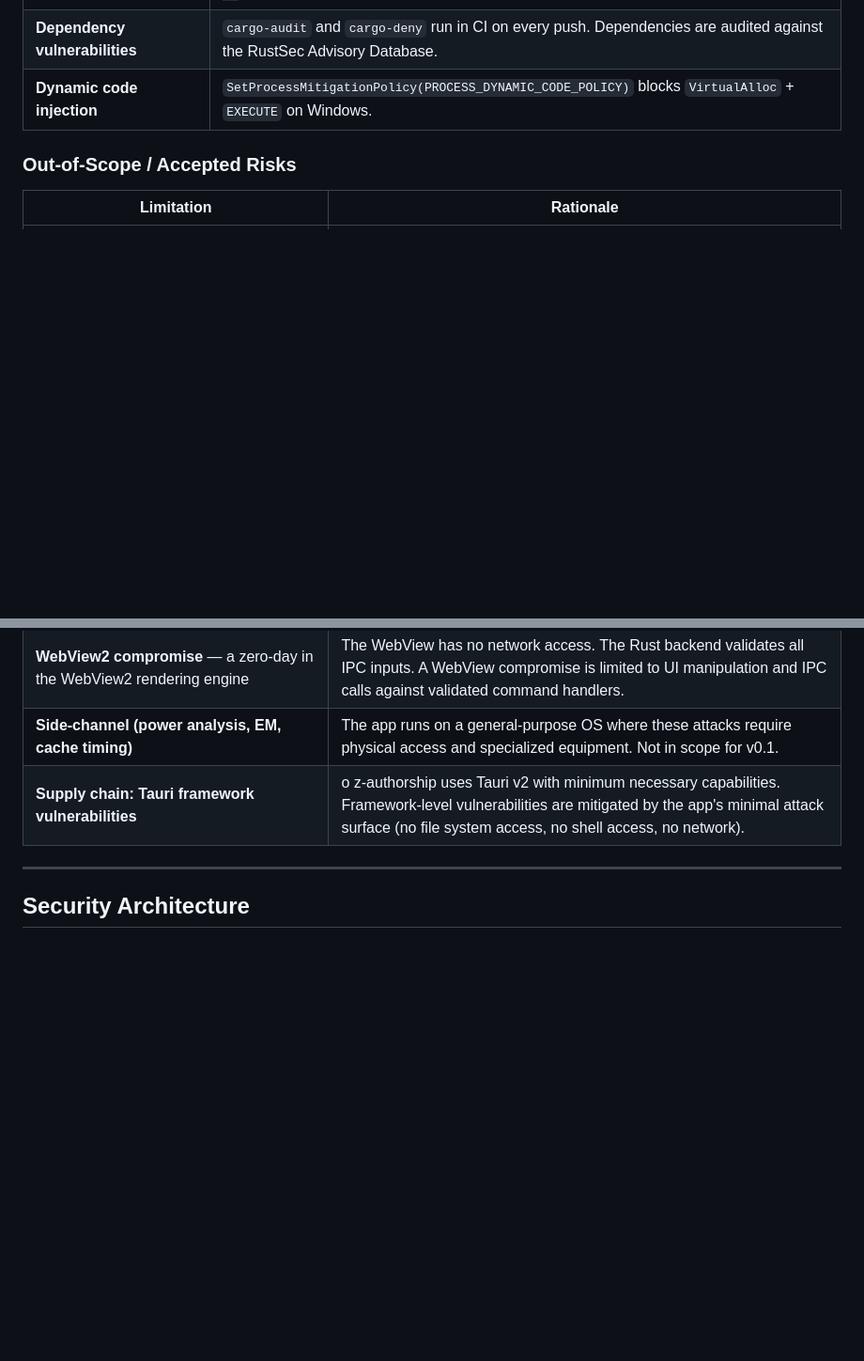
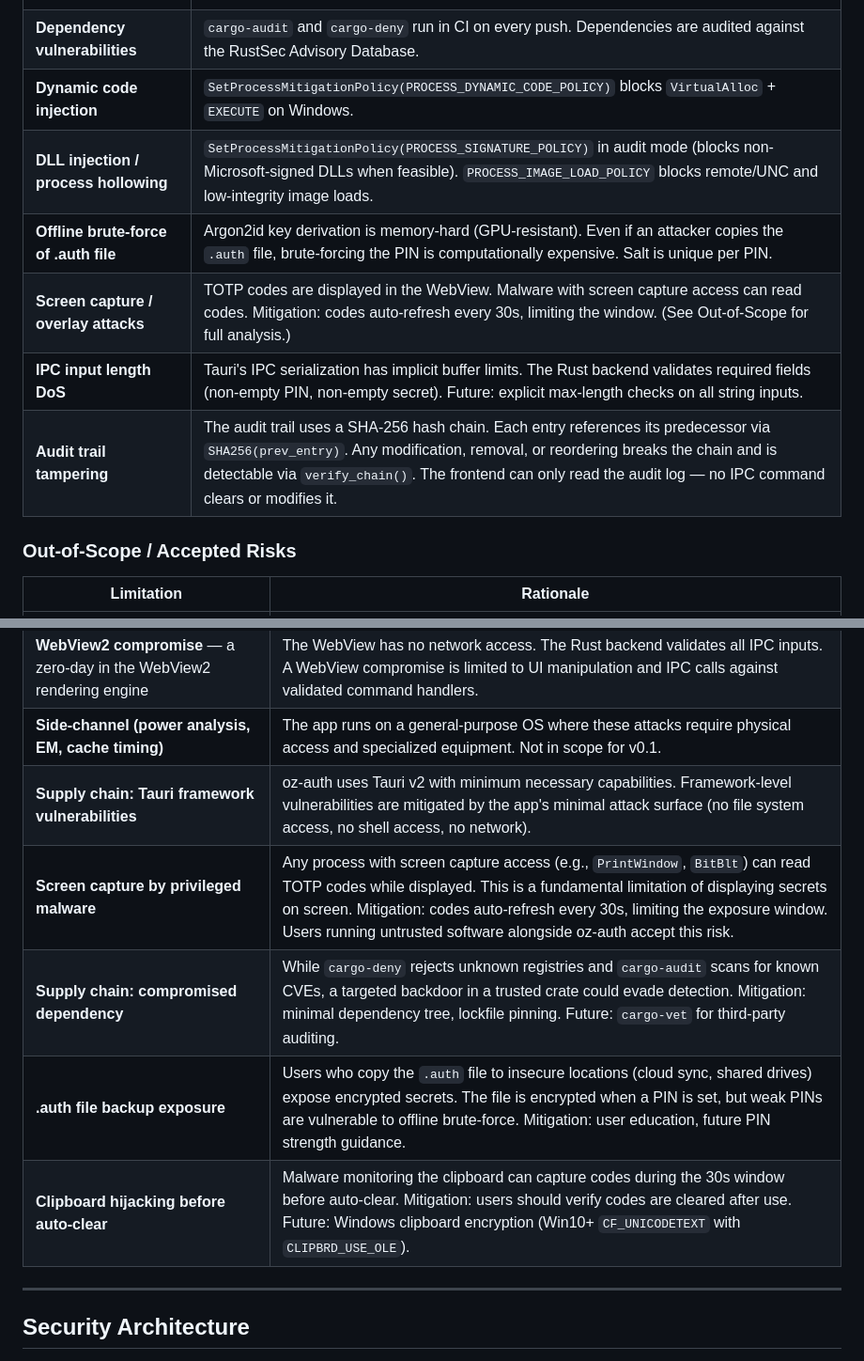
Before and after one commit to kardelitaitu/oz-auth, a Markdown page: SECURITY.md, 2 parts joined by grey strips. Shown at 94% size. GitHub-like rendering; blank space fills up the shorter version.

```diff
--- a/SECURITY.md
+++ b/SECURITY.md
@@ -27,6 +27,11 @@ oz-auth is a **offline-first, memory-hardened** TOTP authenticator designed to p
 | **Crash dump exposure** | Windows: `SetErrorMode(SEM_NOGPFAULTERRORBOX)` suppresses crash dialog (note: WER can still write `.dmp` files to `%LOCALAPPDATA%\CrashDumps`). Linux: `prctl(PR_SET_DUMPABLE, 0)` disables core dumps. |
 | **Dependency vulnerabilities** | `cargo-audit` and `cargo-deny` run in CI on every push. Dependencies are audited against the RustSec Advisory Database. |
 | **Dynamic code injection** | `SetProcessMitigationPolicy(PROCESS_DYNAMIC_CODE_POLICY)` blocks `VirtualAlloc` + `EXECUTE` on Windows. |
+| **DLL injection / process hollowing** | `SetProcessMitigationPolicy(PROCESS_SIGNATURE_POLICY)` in audit mode (blocks non-Microsoft-signed DLLs when feasible). `PROCESS_IMAGE_LOAD_POLICY` blocks remote/UNC and low-integrity image loads. |
+| **Offline brute-force of .auth file** | Argon2id key derivation is memory-hard (GPU-resistant). Even if an attacker copies the `.auth` file, brute-forcing the PIN is computationally expensive. Salt is unique per PIN. |
+| **Screen capture / overlay attacks** | TOTP codes are displayed in the WebView. Malware with screen capture access can read codes. Mitigation: codes auto-refresh every 30s, limiting the window. (See Out-of-Scope for full analysis.) |
+| **IPC input length DoS** | Tauri's IPC serialization has implicit buffer limits. The Rust backend validates required fields (non-empty PIN, non-empty secret). Future: explicit max-length checks on all string inputs. |
+| **Audit trail tampering** | The audit trail uses a SHA-256 hash chain. Each entry references its predecessor via `SHA256(prev_entry)`. Any modification, removal, or reordering breaks the chain and is detectable via `verify_chain()`. The frontend can only read the audit log — no IPC command clears or modifies it. |
 
 ### Out-of-Scope / Accepted Risks
 
@@ -37,7 +42,11 @@ oz-auth is a **offline-first, memory-hardened** TOTP authenticator designed to p
 | **Cold-boot / RAM acquisition** — physical memory capture after `lock()` | `Zeroizing` ensures key bytes are overwritten, but residual capacitor charge in RAM chips can survive brief power loss (cold boot attack). Mitigation: use a TPM-backed keystore (future work). |
 | **WebView2 compromise** — a zero-day in the WebView2 rendering engine | The WebView has no network access. The Rust backend validates all IPC inputs. A WebView compromise is limited to UI manipulation and IPC calls against validated command handlers. |
 | **Side-channel (power analysis, EM, cache timing)** | The app runs on a general-purpose OS where these attacks require physical access and specialized equipment. Not in scope for v0.1. |
-| **Supply chain: Tauri framework vulnerabilities** | o z-authorship uses Tauri v2 with minimum necessary capabilities. Framework-level vulnerabilities are mitigated by the app's minimal attack surface (no file system access, no shell access, no network). |
+| **Supply chain: Tauri framework vulnerabilities** | oz-auth uses Tauri v2 with minimum necessary capabilities. Framework-level vulnerabilities are mitigated by the app's minimal attack surface (no file system access, no shell access, no network). |
+| **Screen capture by privileged malware** | Any process with screen capture access (e.g., `PrintWindow`, `BitBlt`) can read TOTP codes while displayed. This is a fundamental limitation of displaying secrets on screen. Mitigation: codes auto-refresh every 30s, limiting the exposure window. Users running untrusted software alongside oz-auth accept this risk. |
+| **Supply chain: compromised dependency** | While `cargo-deny` rejects unknown registries and `cargo-audit` scans for known CVEs, a targeted backdoor in a trusted crate could evade detection. Mitigation: minimal dependency tree, lockfile pinning. Future: `cargo-vet` for third-party auditing. |
+| **.auth file backup exposure** | Users who copy the `.auth` file to insecure locations (cloud sync, shared drives) expose encrypted secrets. The file is encrypted when a PIN is set, but weak PINs are vulnerable to offline brute-force. Mitigation: user education, future PIN strength guidance. |
+| **Clipboard hijacking before auto-clear** | Malware monitoring the clipboard can capture codes during the 30s window before auto-clear. Mitigation: users should verify codes are cleared after use. Future: Windows clipboard encryption (Win10+ `CF_UNICODETEXT` with `CLIPBRD_USE_OLE`). |
 
 ---
 
```
Also changed, not shown: other parts of SECURITY.md (+25 -0 lines).
